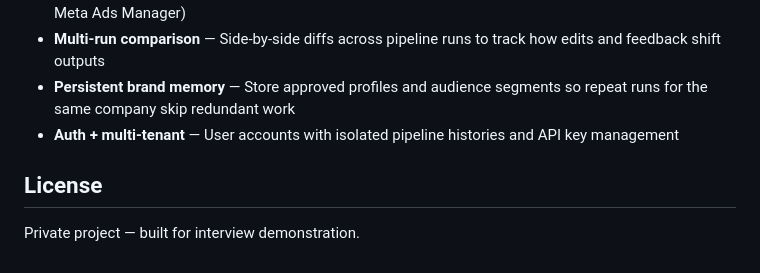
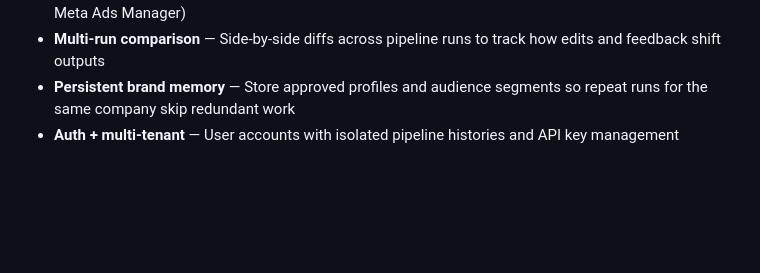
Before and after one commit to abhirammv2000/blitz, a Markdown page: README.md, the part around the change. Drawn GitHub-style; blank space fills up the shorter version.

Commit message:
Remove license section from README
Removed license section indicating project status.

```diff
--- a/README.md
+++ b/README.md
@@ -395,7 +395,3 @@ ELEVENLABS_AGENT_ID=   # Conversational AI agent ID
 - **Multi-run comparison** — Side-by-side diffs across pipeline runs to track how edits and feedback shift outputs
 - **Persistent brand memory** — Store approved profiles and audience segments so repeat runs for the same company skip redundant work
 - **Auth + multi-tenant** — User accounts with isolated pipeline histories and API key management
-
-## License
-
-Private project — built for interview demonstration.
```
